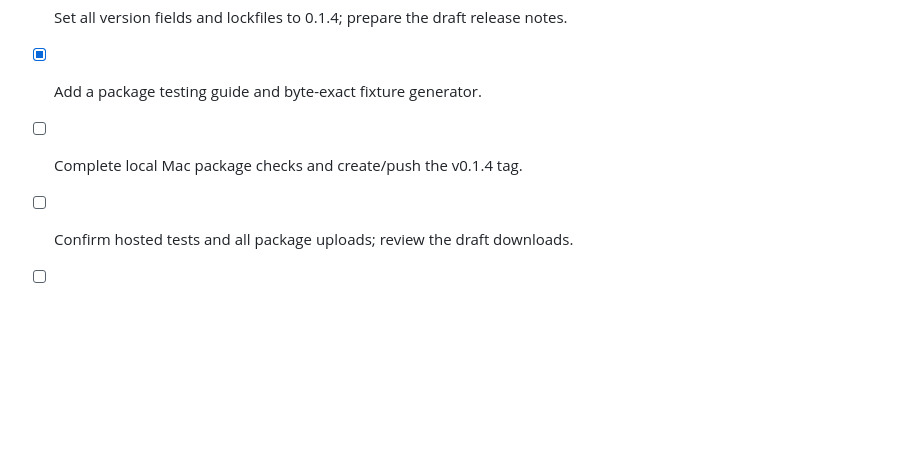
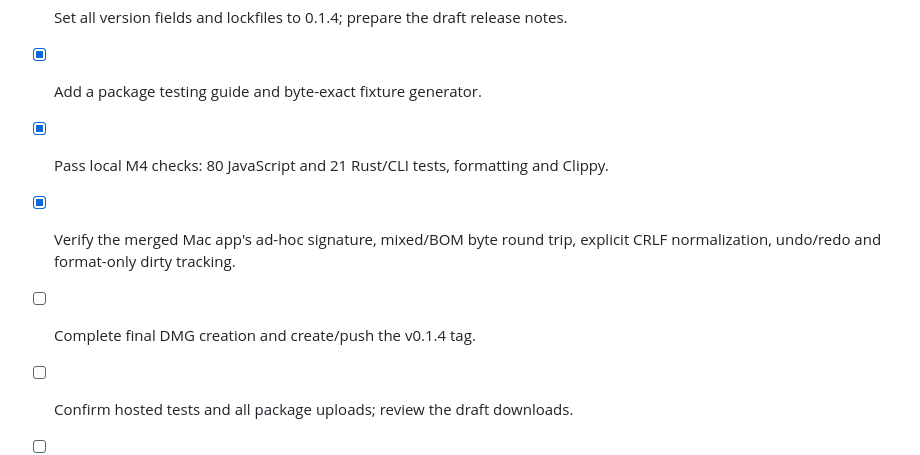
Before and after one commit to wulfalpha/textgate, a Markdown page: docs/release-checklist.md, the part around the change. GitHub-like rendering; blank space fills up the shorter version.

Commit message:
Record M4 save-preservation smoke tests

```diff
--- a/docs/release-checklist.md
+++ b/docs/release-checklist.md
@@ -130,6 +130,9 @@ release artifacts or claim the M1 installation issue resolved until tested.
 - [x] Add cross-platform Rust tests and tag/version consistency validation.
 - [x] Set all version fields and lockfiles to 0.1.4; prepare the draft release notes.
 - [x] Add a package testing guide and byte-exact fixture generator.
-- [ ] Complete local Mac package checks and create/push the v0.1.4 tag.
+- [x] Pass local M4 checks: 80 JavaScript and 21 Rust/CLI tests, formatting and Clippy.
+- [x] Verify the merged Mac app's ad-hoc signature, mixed/BOM byte round trip,
+      explicit CRLF normalization, undo/redo and format-only dirty tracking.
+- [ ] Complete final DMG creation and create/push the v0.1.4 tag.
 - [ ] Confirm hosted tests and all package uploads; review the draft downloads.
 - [ ] Record Windows/Linux smoke-test results before publishing the release.
```
Also changed, not shown: docs/testing-0.1.4.md (+1 -1 lines).
